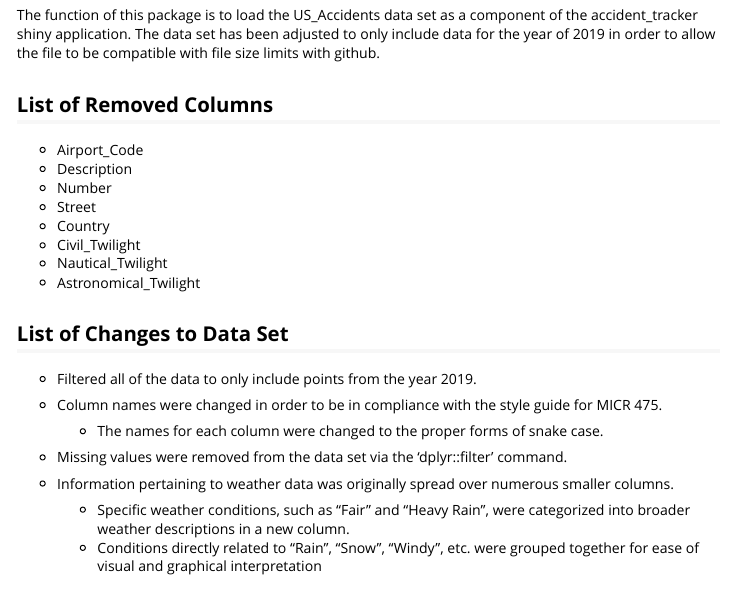
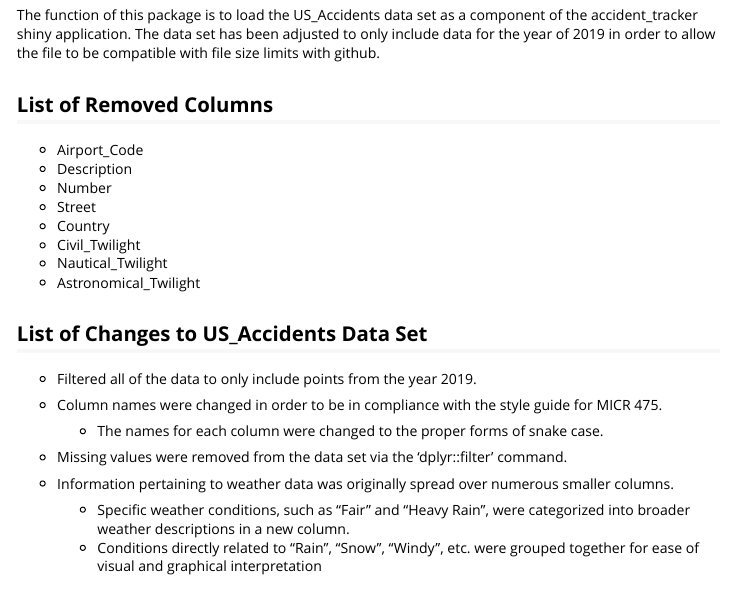
Before and after one commit to ahvickers/accidenttracker, an R Markdown document (vignettes/my-vignette.Rmd): the page in a window 1100 px wide, from 120 px down. Rendered offline with R 4.5, knitr and Pandoc, with nearby package versions.

Commit message:
altered text on line 35

```diff
--- a/vignettes/my-vignette.Rmd
+++ b/vignettes/my-vignette.Rmd
@@ -32,7 +32,7 @@ List of Removed Columns
 - Astronomical_Twilight
 
 
-List of Changes to Data Set
+List of Changes to US_Accidents Data Set
 ---
 - Filtered all of the data to only include points from the year 2019.
 
```
